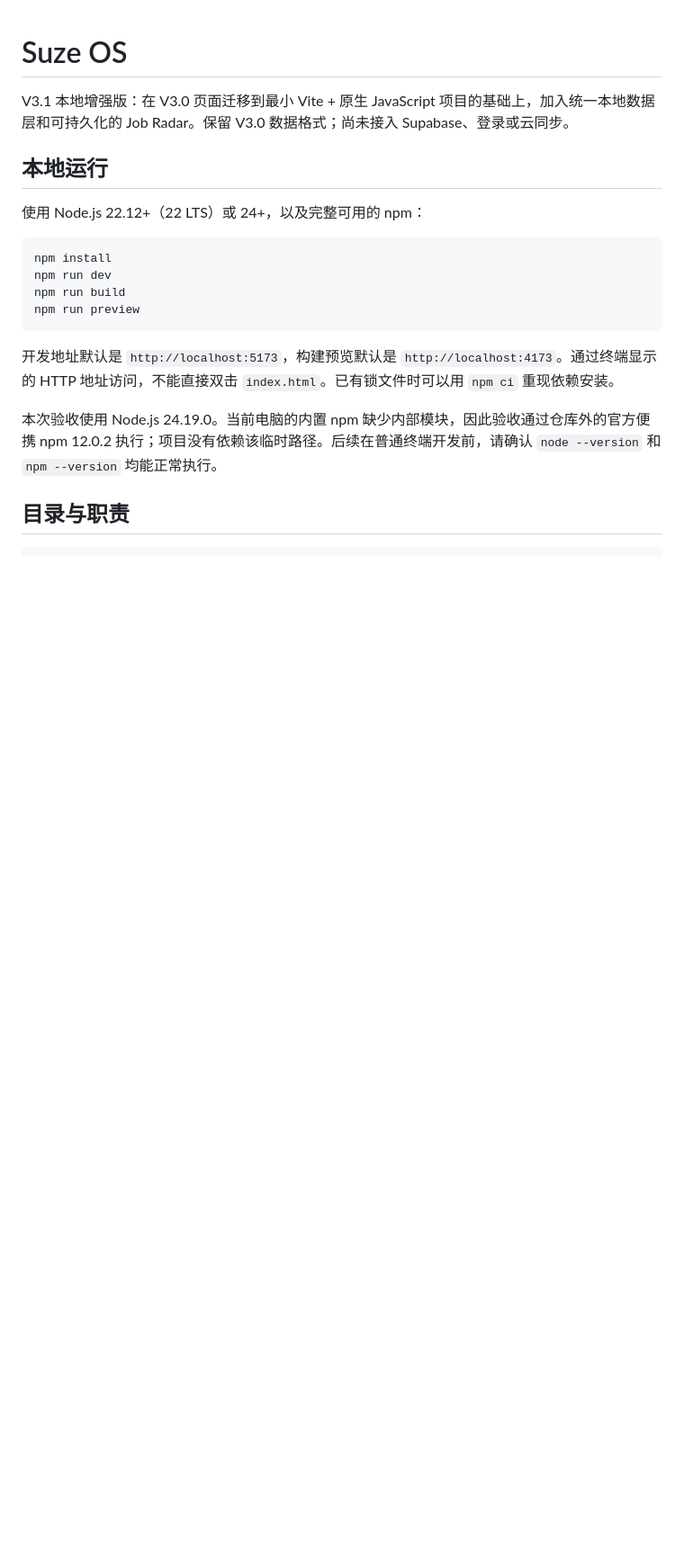
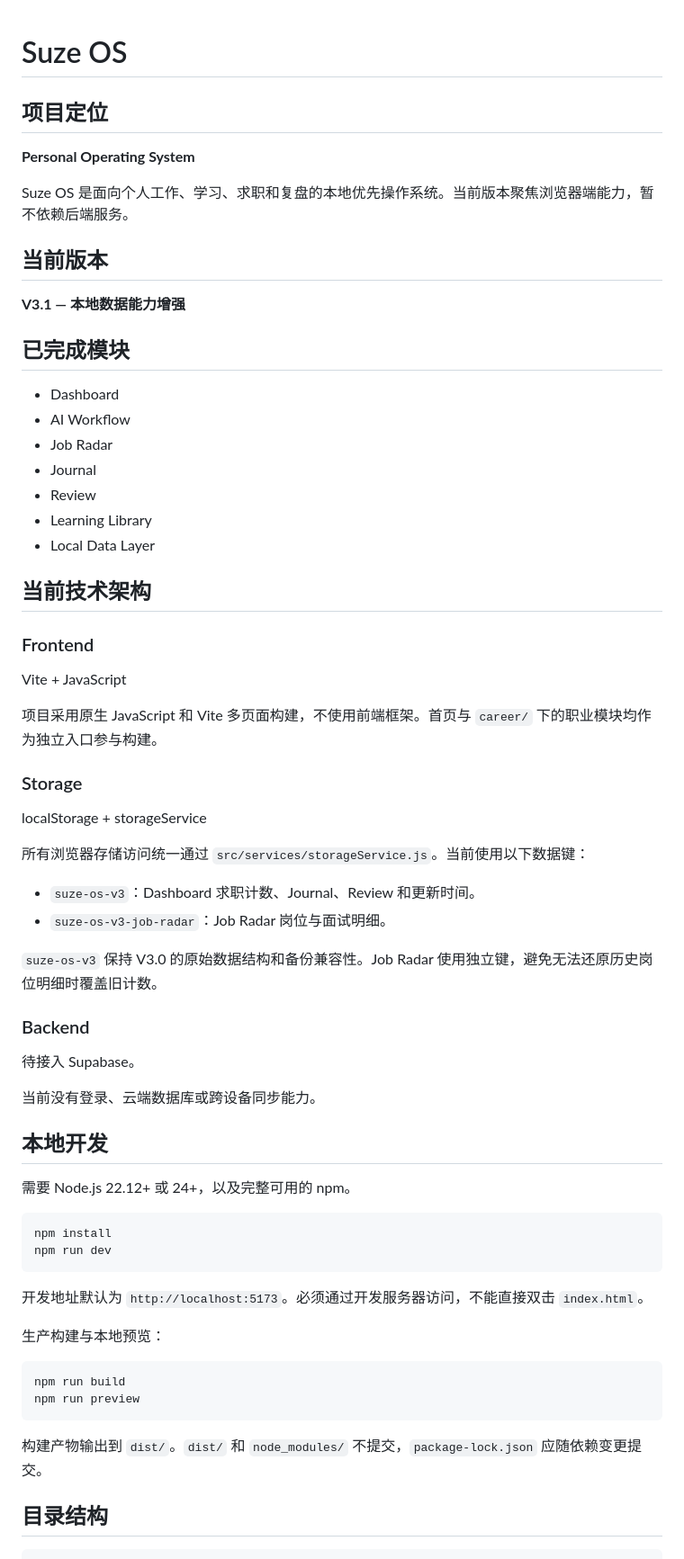
Before and after one commit to Fe1ix01/my-personal-website, a Markdown page: README.md, the part around one of its changes. Shown at 90% size. Drawn GitHub-style; blank space fills up the shorter version.

Commit message:
Suze OS V3.1: organize project documentation

````diff
--- a/README.md
+++ b/README.md
@@ -1,22 +1,70 @@
 # Suze OS
 
-V3.1 本地增强版：在 V3.0 页面迁移到最小 Vite + 原生 JavaScript 项目的基础上，加入统一本地数据层和可持久化的 Job Radar。保留 V3.0 数据格式；尚未接入 Supabase、登录或云同步。
+## 项目定位
 
-## 本地运行
+**Personal Operating System**
 
-使用 Node.js 22.12+（22 LTS）或 24+，以及完整可用的 npm：
+Suze OS 是面向个人工作、学习、求职和复盘的本地优先操作系统。当前版本聚焦浏览器端能力，暂不依赖后端服务。
+
+## 当前版本
+
+**V3.1 — 本地数据能力增强**
+
+## 已完成模块
+
+- Dashboard
+- AI Workflow
+- Job Radar
+- Journal
+- Review
+- Learning Library
+- Local Data Layer
+
+## 当前技术架构
+
+### Frontend
+
+Vite + JavaScript
+
+项目采用原生 JavaScript 和 Vite 多页面构建，不使用前端框架。首页与 `career/` 下的职业模块均作为独立入口参与构建。
+
+### Storage
+
+localStorage + storageService
+
+所有浏览器存储访问统一通过 `src/services/storageService.js`。当前使用以下数据键：
+
+- `suze-os-v3`：Dashboard 求职计数、Journal、Review 和更新时间。
+- `suze-os-v3-job-radar`：Job Radar 岗位与面试明细。
+
+`suze-os-v3` 保持 V3.0 的原始数据结构和备份兼容性。Job Radar 使用独立键，避免无法还原历史岗位明细时覆盖旧计数。
+
+### Backend
+
+待接入 Supabase。
+
+当前没有登录、云端数据库或跨设备同步能力。
+
+## 本地开发
+
+需要 Node.js 22.12+ 或 24+，以及完整可用的 npm。
 
 ```sh
 npm install
 npm run dev
+```
+
+开发地址默认为 `http://localhost:5173`。必须通过开发服务器访问，不能直接双击 `index.html`。
+
+生产构建与本地预览：
+
+```sh
 npm run build
 npm run preview
 ```
 
-开发地址默认是 `http://localhost:5173`，构建预览默认是 `http://localhost:4173`。通过终端显示的 HTTP 地址访问，不能直接双击 `index.html`。已有锁文件时可以用 `npm ci` 重现依赖安装。
+构建产物输出到 `dist/`。`dist/` 和 `node_modules/` 不提交，`package-lock.json` 应随依赖变更提交。
 
-本次验收使用 Node.js 24.19.0。当前电脑的内置 npm 缺少内部模块，因此验收通过仓库外的官方便携 npm 12.0.2 执行；项目没有依赖该临时路径。后续在普通终端开发前，请确认 `node --version` 和 `npm --version` 均能正常执行。
-
-## 目录与职责
+## 目录结构
 
 ```text
````
Also changed, not shown: other parts of README.md (+28 -26 lines), DEVELOPMENT.md (added, +21 -0 lines).
